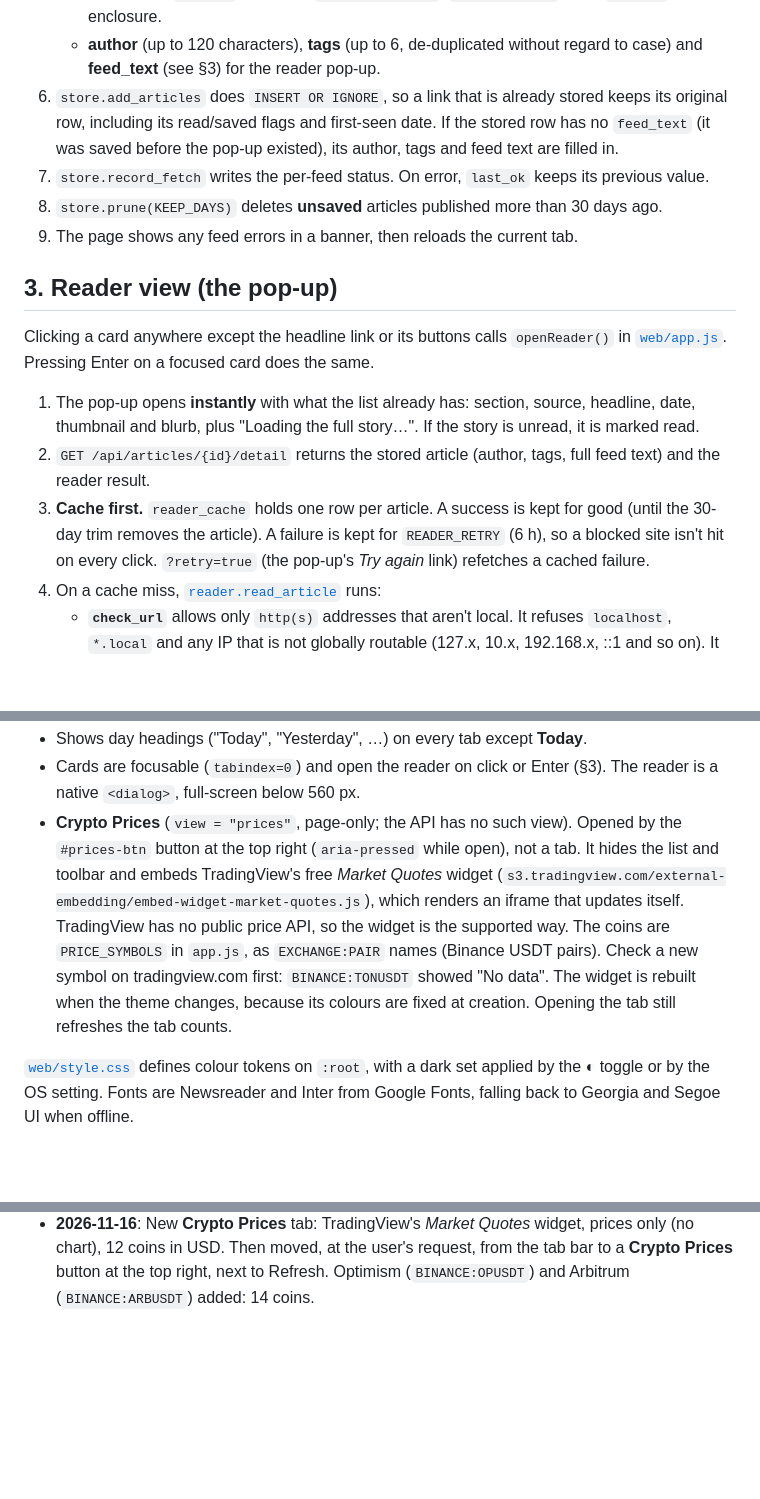
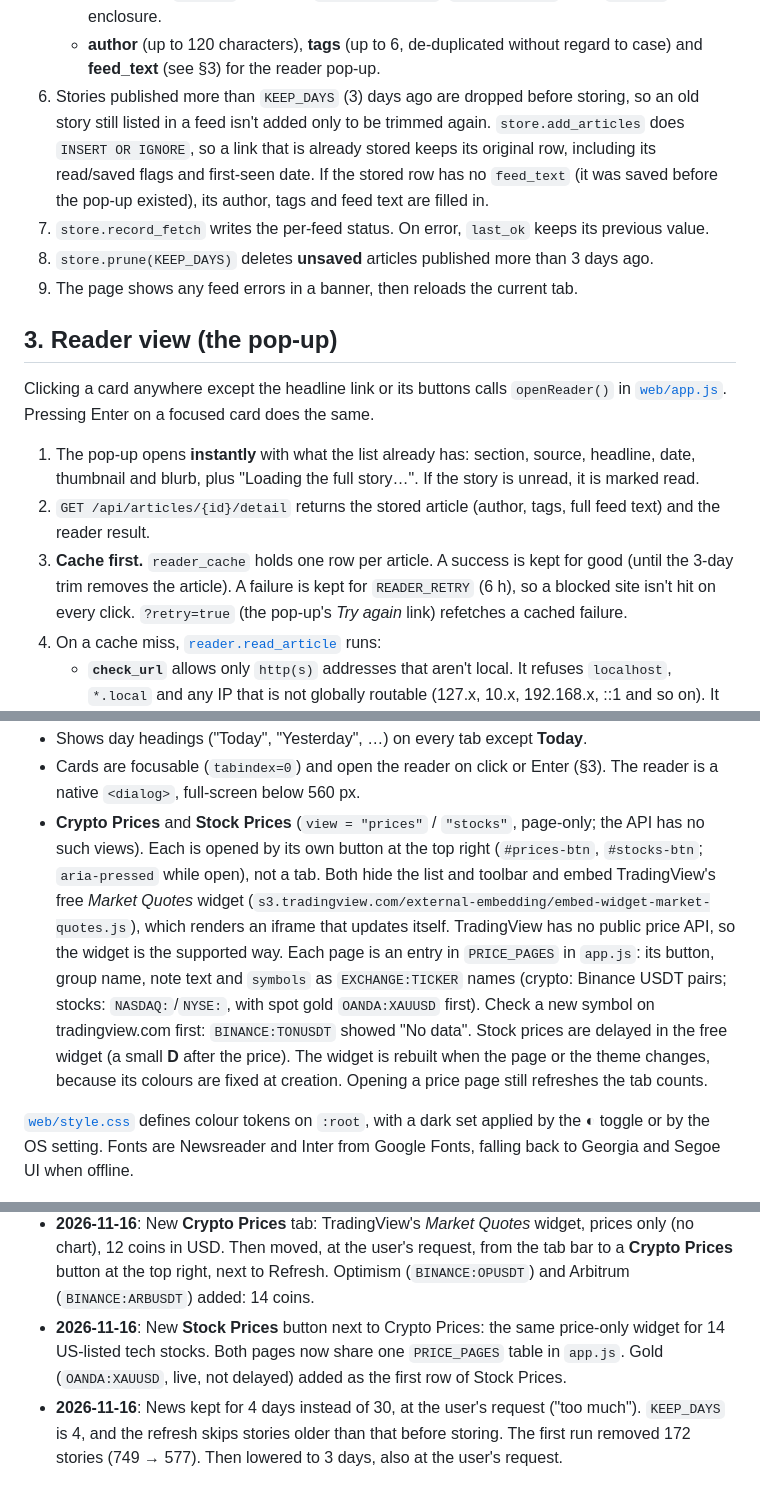
Before and after one commit to RkariNaJA/News-Forum, a Markdown page: docs/DEVELOPER-GUIDE.md, 3 parts joined by grey strips. GitHub-like rendering; blank space fills up the shorter version.

```diff
--- a/docs/DEVELOPER-GUIDE.md
+++ b/docs/DEVELOPER-GUIDE.md
@@ -75,11 +75,13 @@ refetches everything (you lose read/saved marks).
      enclosure.
    - **author** (up to 120 characters), **tags** (up to 6, de-duplicated without regard to case) and
      **feed_text** (see §3) for the reader pop-up.
-6. `store.add_articles` does `INSERT OR IGNORE`, so a link that is already stored keeps its original
+6. Stories published more than `KEEP_DAYS` (3) days ago are dropped before storing, so an old story
+   still listed in a feed isn't added only to be trimmed again.
+   `store.add_articles` does `INSERT OR IGNORE`, so a link that is already stored keeps its original
    row, including its read/saved flags and first-seen date. If the stored row has no `feed_text`
    (it was saved before the pop-up existed), its author, tags and feed text are filled in.
 7. `store.record_fetch` writes the per-feed status. On error, `last_ok` keeps its previous value.
-8. `store.prune(KEEP_DAYS)` deletes **unsaved** articles published more than 30 days ago.
+8. `store.prune(KEEP_DAYS)` deletes **unsaved** articles published more than 3 days ago.
 9. The page shows any feed errors in a banner, then reloads the current tab.
 
 ## 3. Reader view (the pop-up)
@@ -92,7 +94,7 @@ Clicking a card anywhere except the headline link or its buttons calls `openRead
 2. `GET /api/articles/{id}/detail` returns the stored article (author, tags, full feed text) and the
    reader result.
 3. **Cache first.** `reader_cache` holds one row per article. A success is kept for good (until the
-   30-day trim removes the article). A failure is kept for `READER_RETRY` (6 h), so a blocked site
+   3-day trim removes the article). A failure is kept for `READER_RETRY` (6 h), so a blocked site
    isn't hit on every click. `?retry=true` (the pop-up's *Try again* link) refetches a cached
    failure.
 4. On a cache miss, [`reader.read_article`](../news/reader.py) runs:
@@ -242,14 +244,17 @@ Plain HTML/CSS/JS, no build step. [`web/app.js`](../web/app.js):
 - Shows day headings ("Today", "Yesterday", …) on every tab except **Today**.
 - Cards are focusable (`tabindex=0`) and open the reader on click or Enter (§3). The reader is a
   native `<dialog>`, full-screen below 560 px.
-- **Crypto Prices** (`view = "prices"`, page-only; the API has no such view). Opened by the
-  `#prices-btn` button at the top right (`aria-pressed` while open), not a tab. It hides the list and
-  toolbar and embeds TradingView's free *Market Quotes* widget
-  (`s3.tradingview.com/external-embedding/embed-widget-market-quotes.js`), which renders an iframe that
-  updates itself. TradingView has no public price API, so the widget is the supported way. The coins are
-  `PRICE_SYMBOLS` in `app.js`, as `EXCHANGE:PAIR` names (Binance USDT pairs). Check a new symbol on
-  tradingview.com first: `BINANCE:TONUSDT` showed "No data". The widget is rebuilt when the theme
-  changes, because its colours are fixed at creation. Opening the tab still refreshes the tab counts.
+- **Crypto Prices** and **Stock Prices** (`view = "prices"` / `"stocks"`, page-only; the API has no such
+  views). Each is opened by its own button at the top right (`#prices-btn`, `#stocks-btn`;
+  `aria-pressed` while open), not a tab. Both hide the list and toolbar and embed TradingView's free
+  *Market Quotes* widget (`s3.tradingview.com/external-embedding/embed-widget-market-quotes.js`), which
+  renders an iframe that updates itself. TradingView has no public price API, so the widget is the
+  supported way. Each page is an entry in `PRICE_PAGES` in `app.js`: its button, group name, note text
+  and `symbols` as `EXCHANGE:TICKER` names (crypto: Binance USDT pairs; stocks: `NASDAQ:`/`NYSE:`, with spot gold `OANDA:XAUUSD` first).
+  Check a new symbol on tradingview.com first: `BINANCE:TONUSDT` showed "No data". Stock prices are
+  delayed in the free widget (a small **D** after the price). The widget is rebuilt when the page or the
+  theme changes, because its colours are fixed at creation. Opening a price page still refreshes the
+  tab counts.
 
 [`web/style.css`](../web/style.css) defines colour tokens on `:root`, with a dark set applied by the
 ◐ toggle or by the OS setting. Fonts are Newsreader and Inter from Google Fonts, falling back to
@@ -354,3 +359,9 @@ News Forum/
 - **2026-11-16**: New **Crypto Prices** tab: TradingView's *Market Quotes* widget, prices only (no
   chart), 12 coins in USD. Then moved, at the user's request, from the tab bar to a **Crypto Prices**
   button at the top right, next to Refresh. Optimism (`BINANCE:OPUSDT`) and Arbitrum (`BINANCE:ARBUSDT`) added: 14 coins.
+- **2026-11-16**: New **Stock Prices** button next to Crypto Prices: the same price-only widget for 14
+  US-listed tech stocks. Both pages now share one `PRICE_PAGES` table in `app.js`. Gold
+  (`OANDA:XAUUSD`, live, not delayed) added as the first row of Stock Prices.
+- **2026-11-16**: News kept for 4 days instead of 30, at the user's request ("too much"). `KEEP_DAYS`
+  is 4, and the refresh skips stories older than that before storing. The first run removed 172
+  stories (749 → 577). Then lowered to 3 days, also at the user's request.
```
Also changed, not shown: other parts of docs/DEVELOPER-GUIDE.md (+2 -2 lines), README.md (+11 -3 lines), Pic/Screenshot 2026-11-16 161738.png (added), 5 other files.
